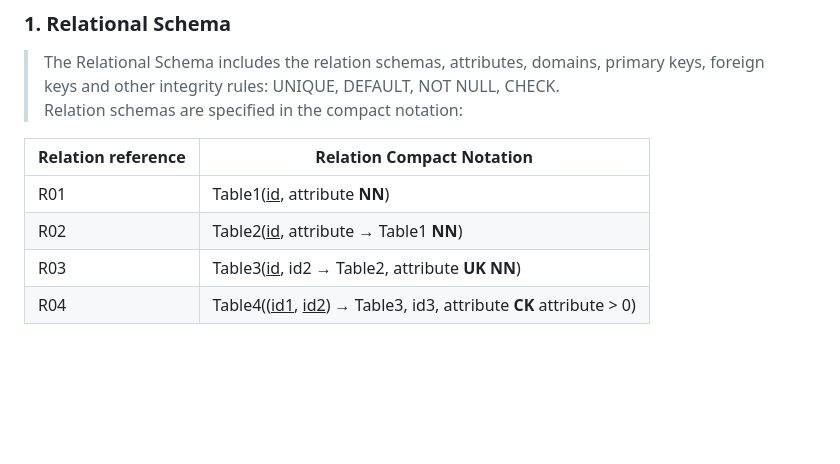
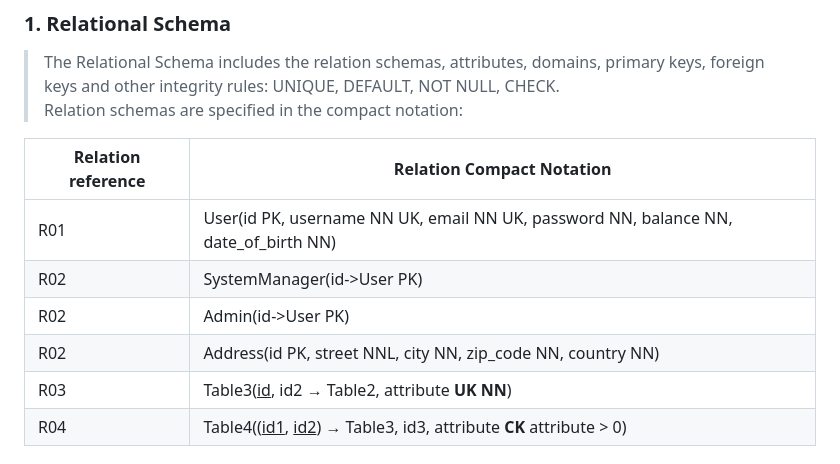
Before and after one commit to Sereno1710/feup-lbaw, a Markdown page: wiki/ebd.md, the part around the change. Drawn GitHub-style; blank space fills up the shorter version.

```diff
--- a/wiki/ebd.md
+++ b/wiki/ebd.md
@@ -29,8 +29,10 @@ This artifact's goal is to provide an abstract representation of the data struct
 
 | Relation reference | Relation Compact Notation                        |
 | ------------------ | ------------------------------------------------ |
-| R01                | Table1(<ins>id</ins>, attribute **NN**)                     |
-| R02                | Table2(<ins>id</ins>, attribute → Table1 **NN**)            |
+| R01                | User(id PK, username NN UK, email NN UK, password NN, balance NN, date_of_birth NN)                     |
+| R02                | SystemManager(id->User PK)            |
+| R02                | Admin(id->User PK)            |
+| R02                | Address(id PK, street NNL, city NN, zip_code NN, country NN)            |
 | R03                | Table3(<ins>id</ins>, id2 → Table2, attribute **UK NN**)   |
 | R04                | Table4((<ins>id1</ins>, <ins>id2</ins>) → Table3, id3, attribute **CK** attribute > 0) |
 
```
